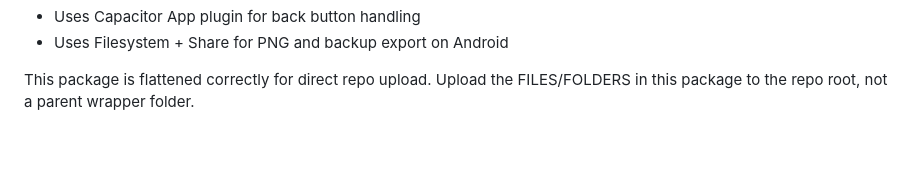
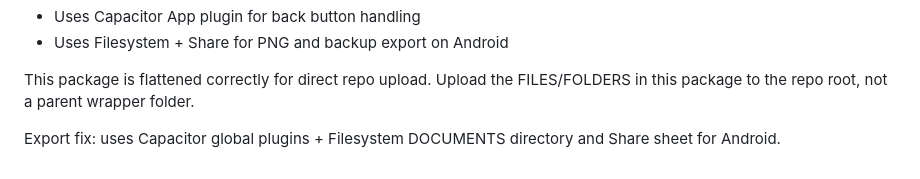
Before and after one commit to instructordiscipline/pillarsfour, a Markdown page: README.md, the part around the change. Rendered like a GitHub page; blank space fills up the shorter version.

```diff
--- a/README.md
+++ b/README.md
@@ -115,3 +115,6 @@ Android-native patch:
 
 
 This package is flattened correctly for direct repo upload. Upload the FILES/FOLDERS in this package to the repo root, not a parent wrapper folder.
+
+
+Export fix: uses Capacitor global plugins + Filesystem DOCUMENTS directory and Share sheet for Android.
```
